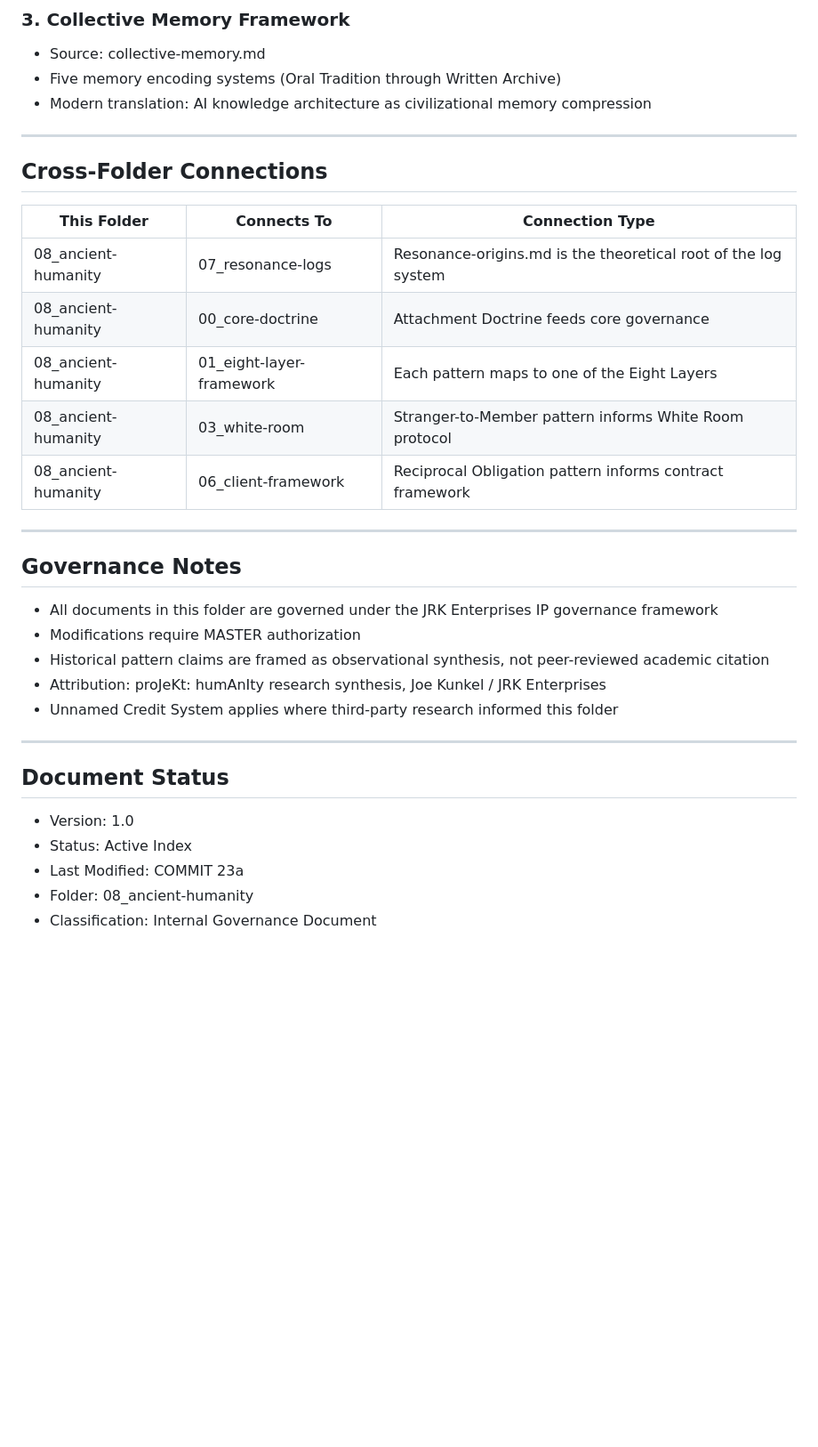
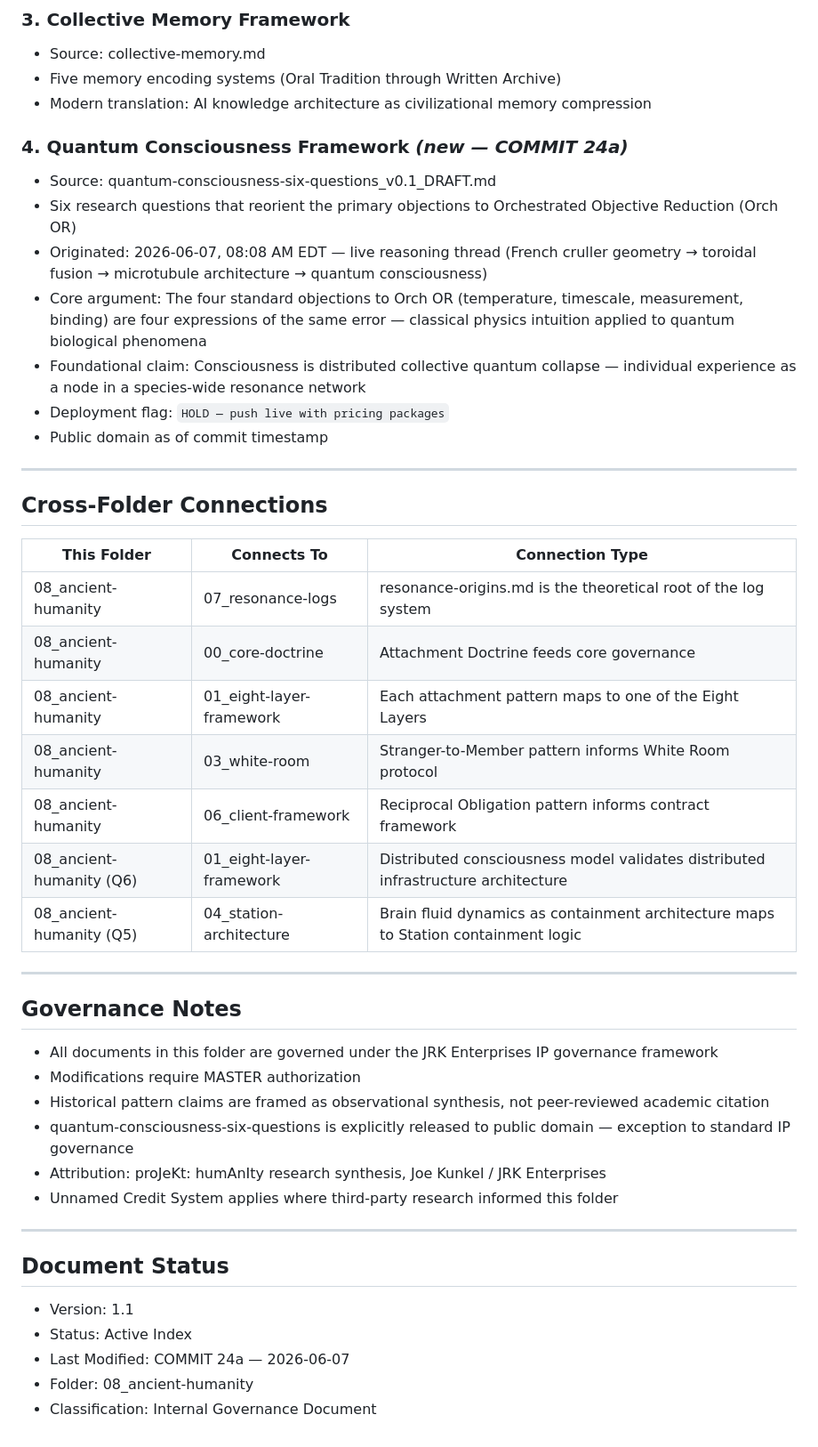
Before and after one commit to thejkunkel-cmd/jrk-enterprises, a Markdown page: 08_ancient-humanity/index.md, the part around one of its changes. Shown at 89% size. GitHub-like rendering; blank space fills up the shorter version.

Commit message:
08_ancient-humanity: index updated — quantum-consciousness draft catalogued (COMMIT 24a)

```diff
--- a/08_ancient-humanity/index.md
+++ b/08_ancient-humanity/index.md
@@ -45,17 +46,28 @@ The 08_ancient-humanity folder operates as the historical validation layer for t
 - Five memory encoding systems (Oral Tradition through Written Archive)
 - Modern translation: AI knowledge architecture as civilizational memory compression
 
+### 4. Quantum Consciousness Framework *(new — COMMIT 24a)*
+- Source: quantum-consciousness-six-questions_v0.1_DRAFT.md
+- Six research questions that reorient the primary objections to Orchestrated Objective Reduction (Orch OR)
+- Originated: 2026-06-07, 08:08 AM EDT — live reasoning thread (French cruller geometry → toroidal fusion → microtubule architecture → quantum consciousness)
+- Core argument: The four standard objections to Orch OR (temperature, timescale, measurement, binding) are four expressions of the same error — classical physics intuition applied to quantum biological phenomena
+- Foundational claim: Consciousness is distributed collective quantum collapse — individual experience as a node in a species-wide resonance network
+- Deployment flag: `HOLD — push live with pricing packages`
+- Public domain as of commit timestamp
+
 ---
 
 ## Cross-Folder Connections
 
 | This Folder | Connects To | Connection Type |
-|-------------|------------|----------------|
-| 08_ancient-humanity | 07_resonance-logs | Resonance-origins.md is the theoretical root of the log system |
+|-------------|------------|-----------------|
+| 08_ancient-humanity | 07_resonance-logs | resonance-origins.md is the theoretical root of the log system |
 | 08_ancient-humanity | 00_core-doctrine | Attachment Doctrine feeds core governance |
-| 08_ancient-humanity | 01_eight-layer-framework | Each pattern maps to one of the Eight Layers |
+| 08_ancient-humanity | 01_eight-layer-framework | Each attachment pattern maps to one of the Eight Layers |
 | 08_ancient-humanity | 03_white-room | Stranger-to-Member pattern informs White Room protocol |
 | 08_ancient-humanity | 06_client-framework | Reciprocal Obligation pattern informs contract framework |
+| 08_ancient-humanity (Q6) | 01_eight-layer-framework | Distributed consciousness model validates distributed infrastructure architecture |
+| 08_ancient-humanity (Q5) | 04_station-architecture | Brain fluid dynamics as containment architecture maps to Station containment logic |
 
 ---
 
@@ -64,6 +76,7 @@ The 08_ancient-humanity folder operates as the historical validation layer for t
 - All documents in this folder are governed under the JRK Enterprises IP governance framework
 - Modifications require MASTER authorization
 - Historical pattern claims are framed as observational synthesis, not peer-reviewed academic citation
+- quantum-consciousness-six-questions is explicitly released to public domain — exception to standard IP governance
 - Attribution: proJeKt: humAnIty research synthesis, Joe Kunkel / JRK Enterprises
 - Unnamed Credit System applies where third-party research informed this folder
 
@@ -71,8 +84,8 @@ The 08_ancient-humanity folder operates as the historical validation layer for t
 
 ## Document Status
 
-- Version: 1.0
+- Version: 1.1
 - Status: Active Index
-- Last Modified: COMMIT 23a
+- Last Modified: COMMIT 24a — 2026-06-07
 - Folder: 08_ancient-humanity
 - Classification: Internal Governance Document
```
Also changed, not shown: other parts of 08_ancient-humanity/index.md (+5 -4 lines).
